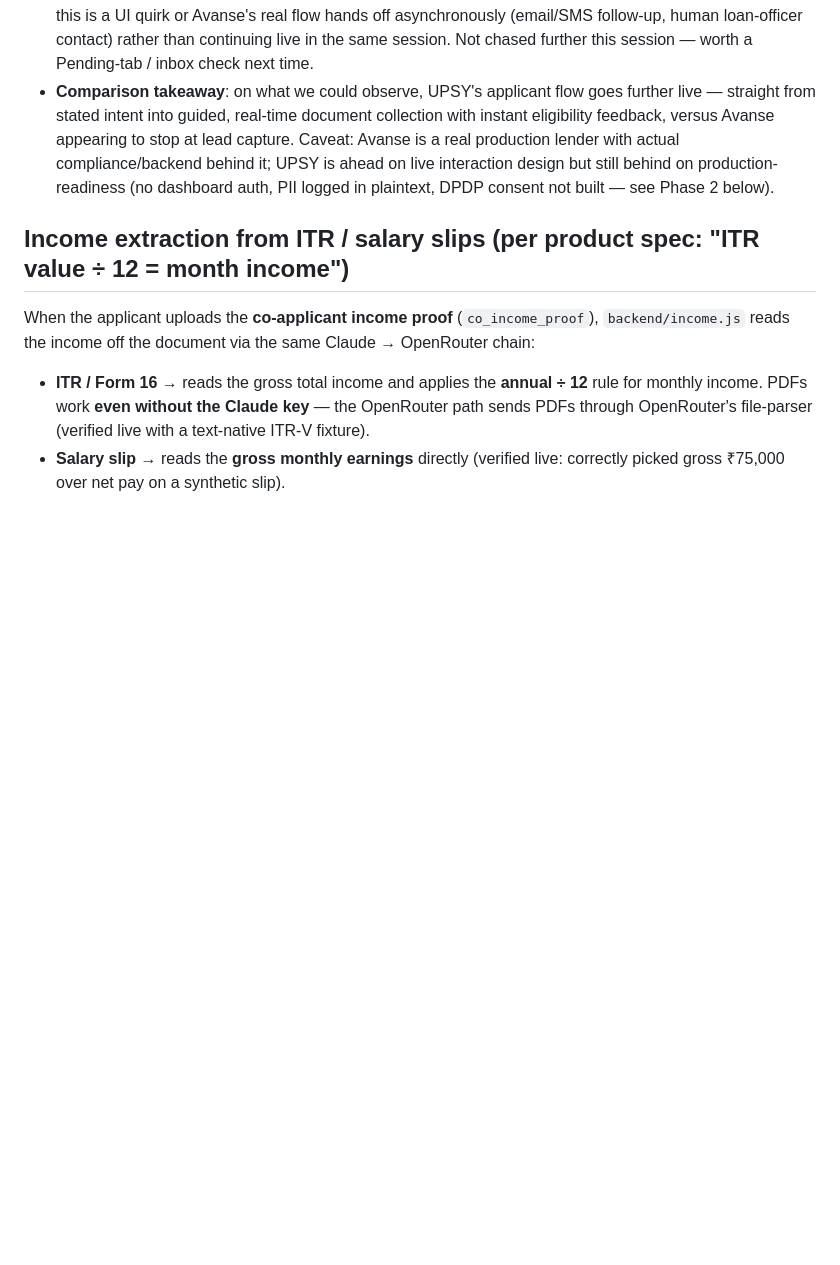
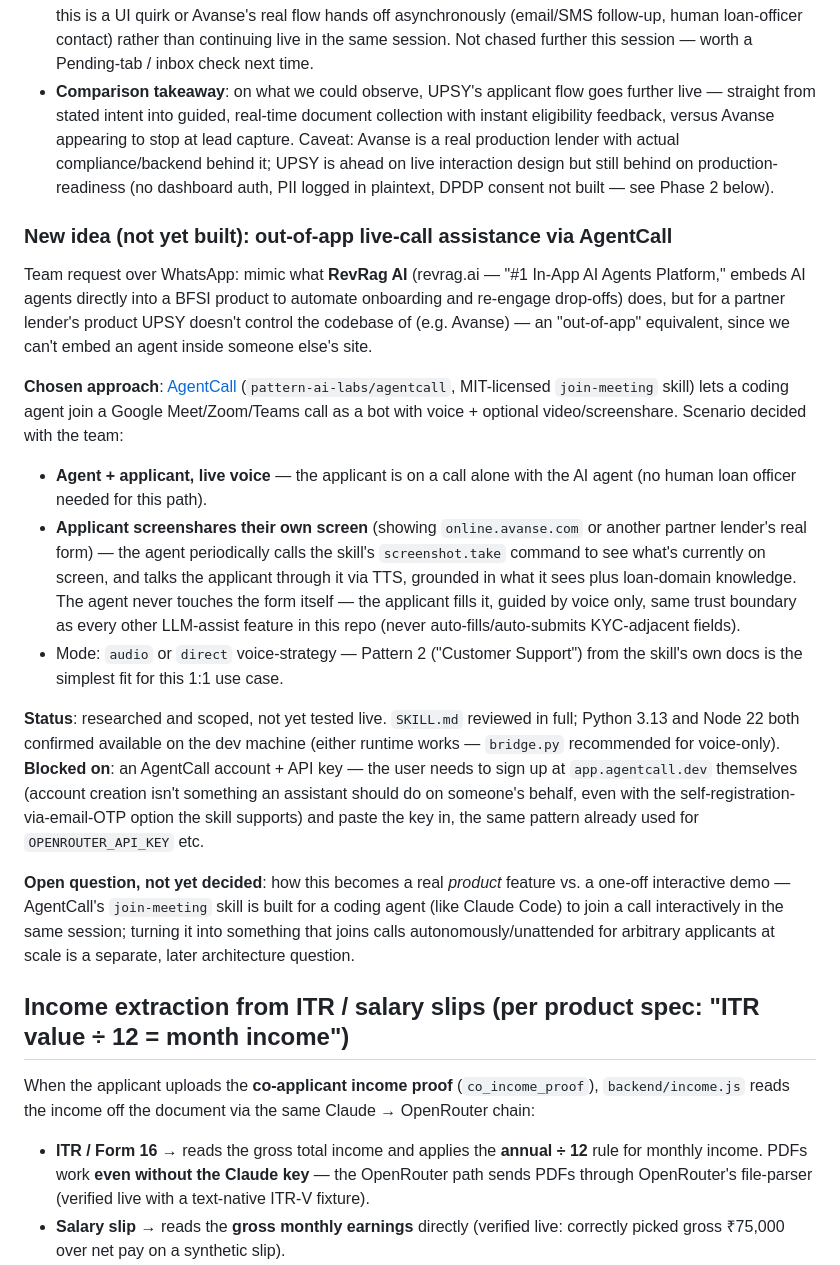
Before and after one commit to eklavya2201/UPSY-LOAN_AGENT, a Markdown page: README.md, the part around the change. GitHub-like rendering; blank space fills up the shorter version.

Commit message:
docs: scope AgentCall out-of-app assistance idea

```diff
--- a/README.md
+++ b/README.md
@@ -58,6 +58,19 @@ Checked `online.avanse.com` live (one of the 6 demo lenders in `backend/lenders.
 - **"Apply Now" quick form** (tested with "Executive Education" as the loan type): Select Type, Name, Email ID, Phone Number, Loan Amount, Time of Study, Place of Study, Admission Status — a lead-intent form, roughly comparable to UPSY's `/intake` step but simpler (no institution name, no co-applicant, no secured/unsecured choice at this stage).
 - **⚠️ Dead end found**: submitting that form returned straight to "My Loan Applications" showing **"No Application Found"** — no visible continuation into a document/KYC step in-browser. Unconfirmed whether this is a UI quirk or Avanse's real flow hands off asynchronously (email/SMS follow-up, human loan-officer contact) rather than continuing live in the same session. Not chased further this session — worth a Pending-tab / inbox check next time.
 - **Comparison takeaway**: on what we could observe, UPSY's applicant flow goes further live — straight from stated intent into guided, real-time document collection with instant eligibility feedback, versus Avanse appearing to stop at lead capture. Caveat: Avanse is a real production lender with actual compliance/backend behind it; UPSY is ahead on live interaction design but still behind on production-readiness (no dashboard auth, PII logged in plaintext, DPDP consent not built — see Phase 2 below).
+
+### New idea (not yet built): out-of-app live-call assistance via AgentCall
+
+Team request over WhatsApp: mimic what **RevRag AI** (revrag.ai — "#1 In-App AI Agents Platform," embeds AI agents directly into a BFSI product to automate onboarding and re-engage drop-offs) does, but for a partner lender's product UPSY doesn't control the codebase of (e.g. Avanse) — an "out-of-app" equivalent, since we can't embed an agent inside someone else's site.
+
+**Chosen approach**: [AgentCall](https://agentcall.dev) (`pattern-ai-labs/agentcall`, MIT-licensed `join-meeting` skill) lets a coding agent join a Google Meet/Zoom/Teams call as a bot with voice + optional video/screenshare. Scenario decided with the team:
+- **Agent + applicant, live voice** — the applicant is on a call alone with the AI agent (no human loan officer needed for this path).
+- **Applicant screenshares their own screen** (showing `online.avanse.com` or another partner lender's real form) — the agent periodically calls the skill's `screenshot.take` command to see what's currently on screen, and talks the applicant through it via TTS, grounded in what it sees plus loan-domain knowledge. The agent never touches the form itself — the applicant fills it, guided by voice only, same trust boundary as every other LLM-assist feature in this repo (never auto-fills/auto-submits KYC-adjacent fields).
+- Mode: `audio` or `direct` voice-strategy — Pattern 2 ("Customer Support") from the skill's own docs is the simplest fit for this 1:1 use case.
+
+**Status**: researched and scoped, not yet tested live. `SKILL.md` reviewed in full; Python 3.13 and Node 22 both confirmed available on the dev machine (either runtime works — `bridge.py` recommended for voice-only). **Blocked on**: an AgentCall account + API key — the user needs to sign up at `app.agentcall.dev` themselves (account creation isn't something an assistant should do on someone's behalf, even with the self-registration-via-email-OTP option the skill supports) and paste the key in, the same pattern already used for `OPENROUTER_API_KEY` etc.
+
+**Open question, not yet decided**: how this becomes a real *product* feature vs. a one-off interactive demo — AgentCall's `join-meeting` skill is built for a coding agent (like Claude Code) to join a call interactively in the same session; turning it into something that joins calls autonomously/unattended for arbitrary applicants at scale is a separate, later architecture question.
 
 ## Income extraction from ITR / salary slips (per product spec: "ITR value ÷ 12 = month income")
 
```
